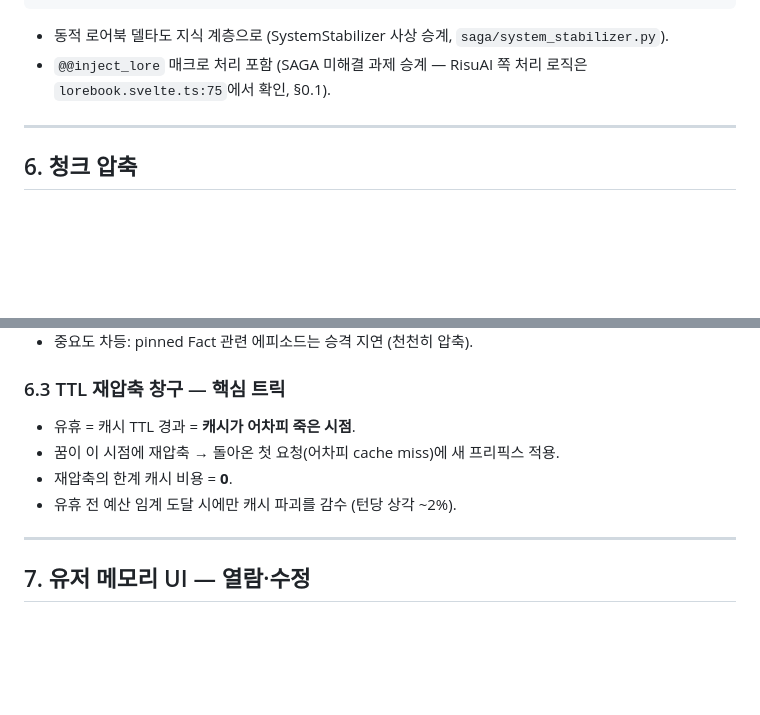
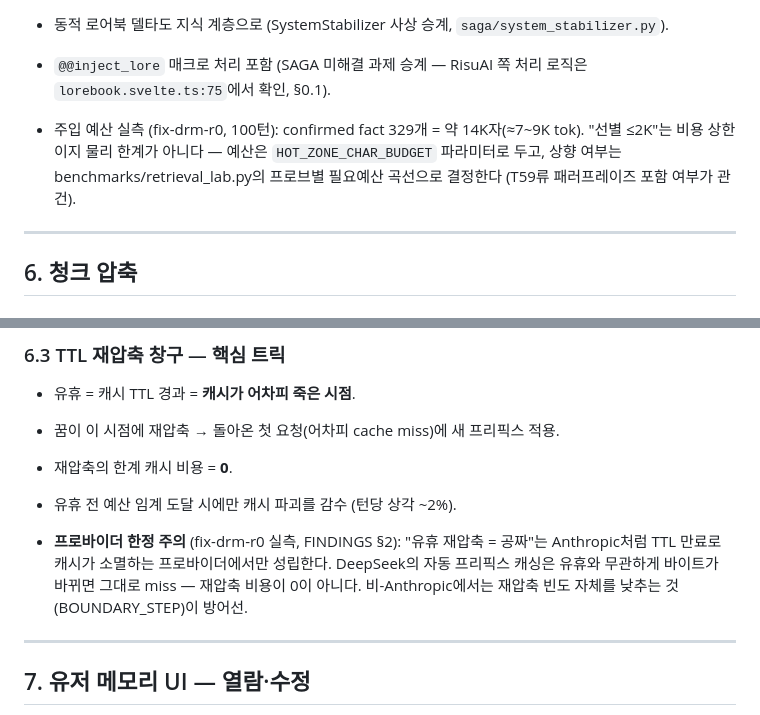
Before and after one commit to YangHyunu/SAGA, a Markdown page: docs/dreaming/SPEC.md, 2 parts joined by grey strips. GitHub-like rendering; blank space fills up the shorter version.

Commit message:
docs(dreaming): SPEC 실측 반영 — §6.3 TTL 트릭 프로바이더 한정, §5 예산 각주
Co-Authored-By: Claude Fable 5 <noreply@anthropic.com>

```diff
--- a/docs/dreaming/SPEC.md
+++ b/docs/dreaming/SPEC.md
@@ -234,6 +234,11 @@ Claude/OpenRouter 유료 유저 (Gemini 무료 티어에는 캐시 가치가 없
 - `@@inject_lore` 매크로 처리 포함 (SAGA 미해결 과제 승계 —
   RisuAI 쪽 처리 로직은 `lorebook.svelte.ts:75`에서 확인, §0.1).
 
+- 주입 예산 실측 (fix-drm-r0, 100턴): confirmed fact 329개 = 약 14K자(≈7~9K tok).
+  "선별 ≤2K"는 비용 상한이지 물리 한계가 아니다 — 예산은 `HOT_ZONE_CHAR_BUDGET`
+  파라미터로 두고, 상향 여부는 benchmarks/retrieval_lab.py의 프로브별 필요예산
+  곡선으로 결정한다 (T59류 패러프레이즈 포함 여부가 관건).
+
 ---
 
 ## 6. 청크 압축
@@ -264,6 +269,11 @@ Claude/OpenRouter 유료 유저 (Gemini 무료 티어에는 캐시 가치가 없
 - 꿈이 이 시점에 재압축 → 돌아온 첫 요청(어차피 cache miss)에 새 프리픽스 적용.
 - 재압축의 한계 캐시 비용 = **0**.
 - 유휴 전 예산 임계 도달 시에만 캐시 파괴를 감수 (턴당 상각 ~2%).
+
+- **프로바이더 한정 주의** (fix-drm-r0 실측, FINDINGS §2): "유휴 재압축 = 공짜"는
+  Anthropic처럼 TTL 만료로 캐시가 소멸하는 프로바이더에서만 성립한다. DeepSeek의
+  자동 프리픽스 캐싱은 유휴와 무관하게 바이트가 바뀌면 그대로 miss — 재압축 비용이
+  0이 아니다. 비-Anthropic에서는 재압축 빈도 자체를 낮추는 것(BOUNDARY_STEP)이 방어선.
 
 ---
 
```
